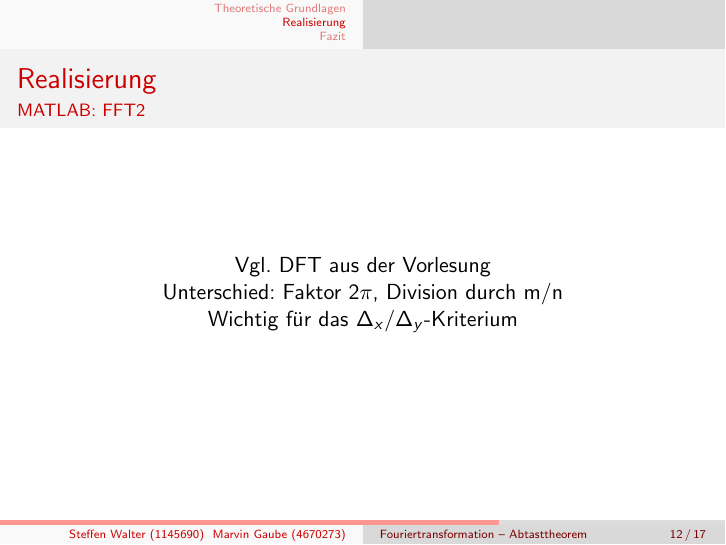
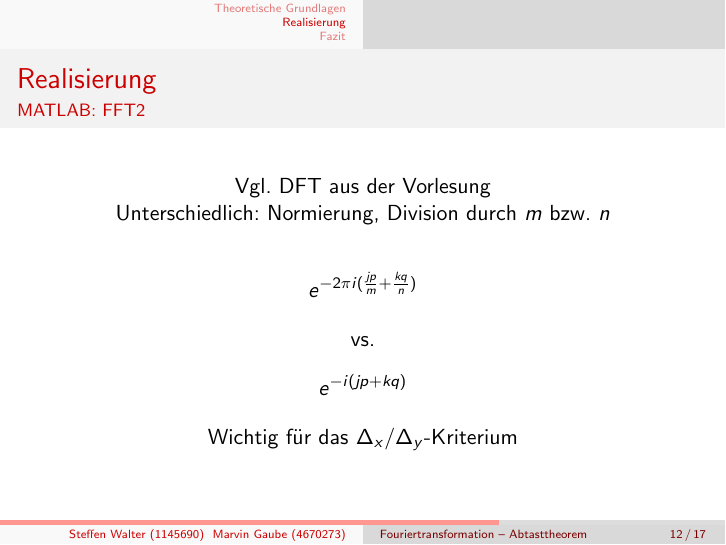
Before and after one commit to ffly90/abtastheorem, LaTeX slides (praesentation/präsentation.tex): page 12 of 17. Compiled offline with pdfLaTeX.

Commit message:
Clarify some fourier stuff

```diff
--- a/praesentation/präsentation.tex
+++ b/praesentation/präsentation.tex
@@ -217,7 +217,10 @@
 	\framesubtitle{MATLAB: FFT2}
 	Vgl. DFT aus der Vorlesung
 
-	Unterschied: Faktor $2\pi$, Division durch m/n
+	Unterschiedlich: Normierung, Division durch $m$ bzw. $n$
+
+	$$ e^{-2\pi i(\frac{jp}{m}+\frac{kq}{n})} $$ vs.
+	$$ e^{-i(jp+kq)} $$
 
 	Wichtig für das $\Delta_x / \Delta_y$-Kriterium
 	\end{frame}
```
Also changed, not shown: praesentation/präsentation.pdf.
